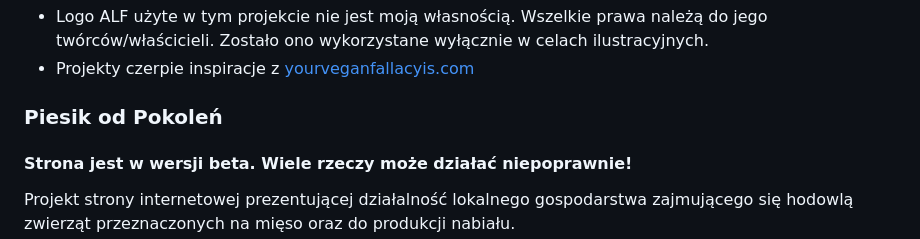
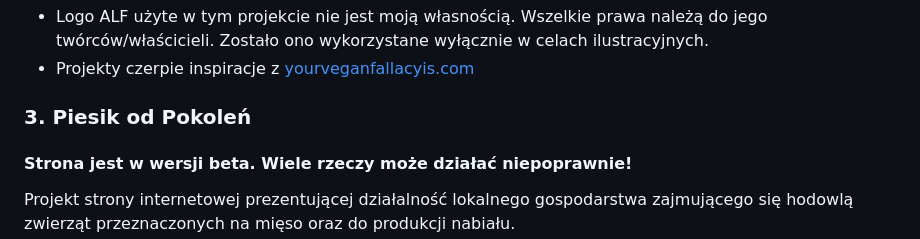
Before and after one commit to piesikot/piesikot, a Markdown page: README.md, the part around the change. GitHub-like rendering.

```diff
--- a/README.md
+++ b/README.md
@@ -76,7 +76,7 @@ Oznacza to, że można dowolnie korzystać, kopiować, modyfikować i rozpowszec
 - Logo ALF użyte w tym projekcie nie jest moją własnością. Wszelkie prawa należą do jego twórców/właścicieli. Zostało ono wykorzystane wyłącznie w celach ilustracyjnych.
 - Projekty czerpie inspiracje z [yourveganfallacyis.com](https://yourveganfallacyis.com/)
 
-### Piesik od Pokoleń
+### 3. Piesik od Pokoleń
 
 #### **Strona jest w wersji beta. Wiele rzeczy może działać niepoprawnie!**
 
```
Also changed, not shown: README.en.md (+3 -3 lines).
